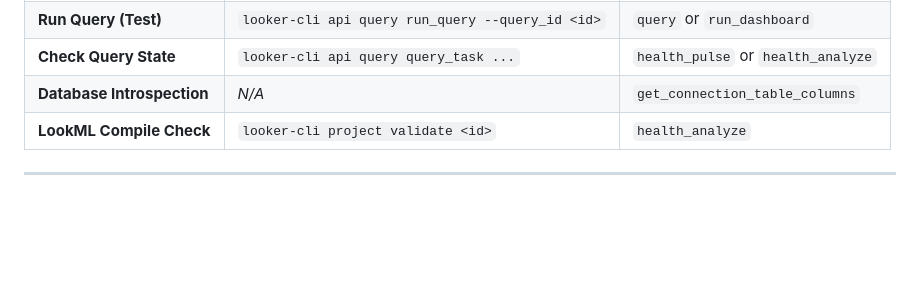
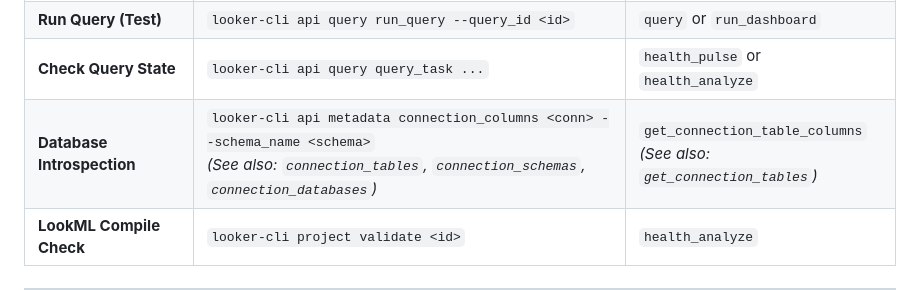
Before and after one commit to looker-open-source/looker-skills, a Markdown page: skills/looker-performance-optimizer/SKILL.md, the part around the change. Drawn GitHub-style; blank space fills up the shorter version.

Commit message:
docs(skills): add looker-cli metadata connection commands to diagnostics matrix per review

```diff
--- a/skills/looker-performance-optimizer/SKILL.md
+++ b/skills/looker-performance-optimizer/SKILL.md
@@ -88,7 +88,7 @@ To diagnose query performance and run execution plans, the AI agent **MUST** lev
 | **Fetch Generated SQL** | `looker-cli api query query <id> --fields sql` | `query(query_id)` or `query_sql` |
 | **Run Query (Test)** | `looker-cli api query run_query --query_id <id>` | `query` or `run_dashboard` |
 | **Check Query State** | `looker-cli api query query_task ...` | `health_pulse` or `health_analyze` |
-| **Database Introspection** | *N/A* | `get_connection_table_columns` |
+| **Database Introspection** | `looker-cli api metadata connection_columns <conn> --schema_name <schema>`<br>*(See also: `connection_tables`, `connection_schemas`, `connection_databases`)* | `get_connection_table_columns`<br>*(See also: `get_connection_tables`)* |
 | **LookML Compile Check** | `looker-cli project validate <id>` | `health_analyze` |
 
 ---
```
Also changed, not shown: 1 other file.
